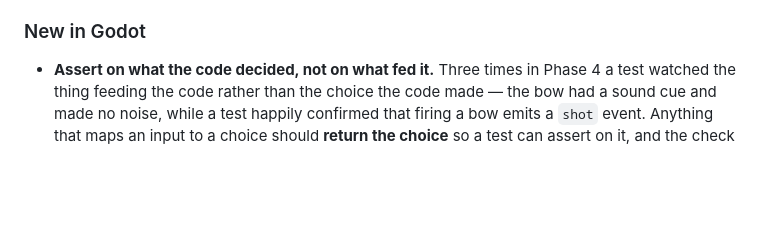
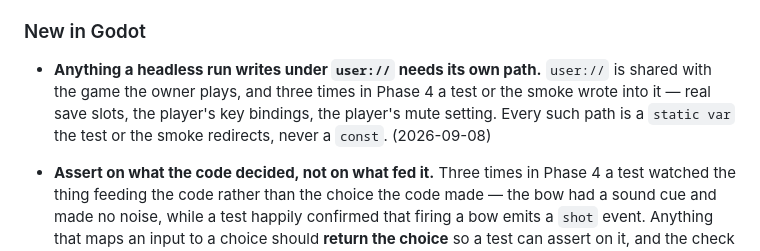
Before and after one commit to dunnston/zombie-game-godot, a Markdown page: PROJECT.md, the part around the change. Drawn GitHub-style; blank space fills up the shorter version.

```diff
--- a/PROJECT.md
+++ b/PROJECT.md
@@ -876,6 +876,11 @@ summarised in `tasks/port-inventory.md`.
 
 ### New in Godot
 
+- **Anything a headless run writes under `user://` needs its own path.**
+  `user://` is shared with the game the owner plays, and three times in Phase
+  4 a test or the smoke wrote into it — real save slots, the player's key
+  bindings, the player's mute setting. Every such path is a `static var` the
+  test or the smoke redirects, never a `const`. (2026-09-08)
 - **Assert on what the code decided, not on what fed it.** Three times in
   Phase 4 a test watched the thing feeding the code rather than the choice the
   code made — the bow had a sound cue and made no noise, while a test happily
```
Also changed, not shown: tasks/lessons.md (+22 -0 lines).
